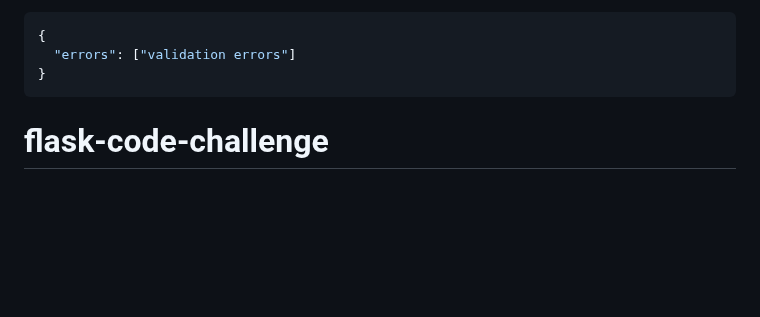
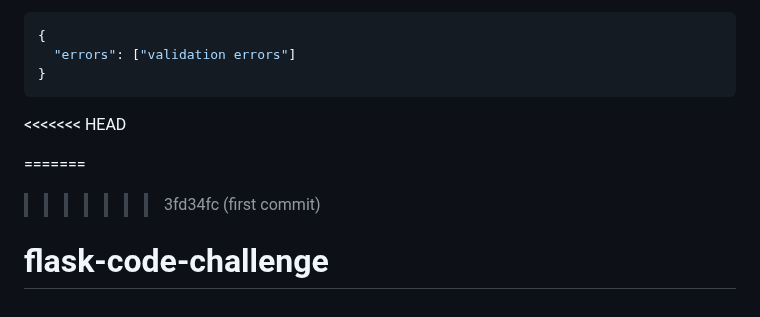
Before and after one commit to blairpeters/flask-code-challenge, a Markdown page: README.md, the part around the change. Drawn GitHub-style; blank space fills up the shorter version.

````diff
--- a/README.md
+++ b/README.md
@@ -348,5 +348,8 @@ data, along with the appropriate HTTP status code:
   "errors": ["validation errors"]
 }
 ```
+<<<<<<< HEAD
 
+=======
+>>>>>>> 3fd34fc (first commit)
 # flask-code-challenge
````
